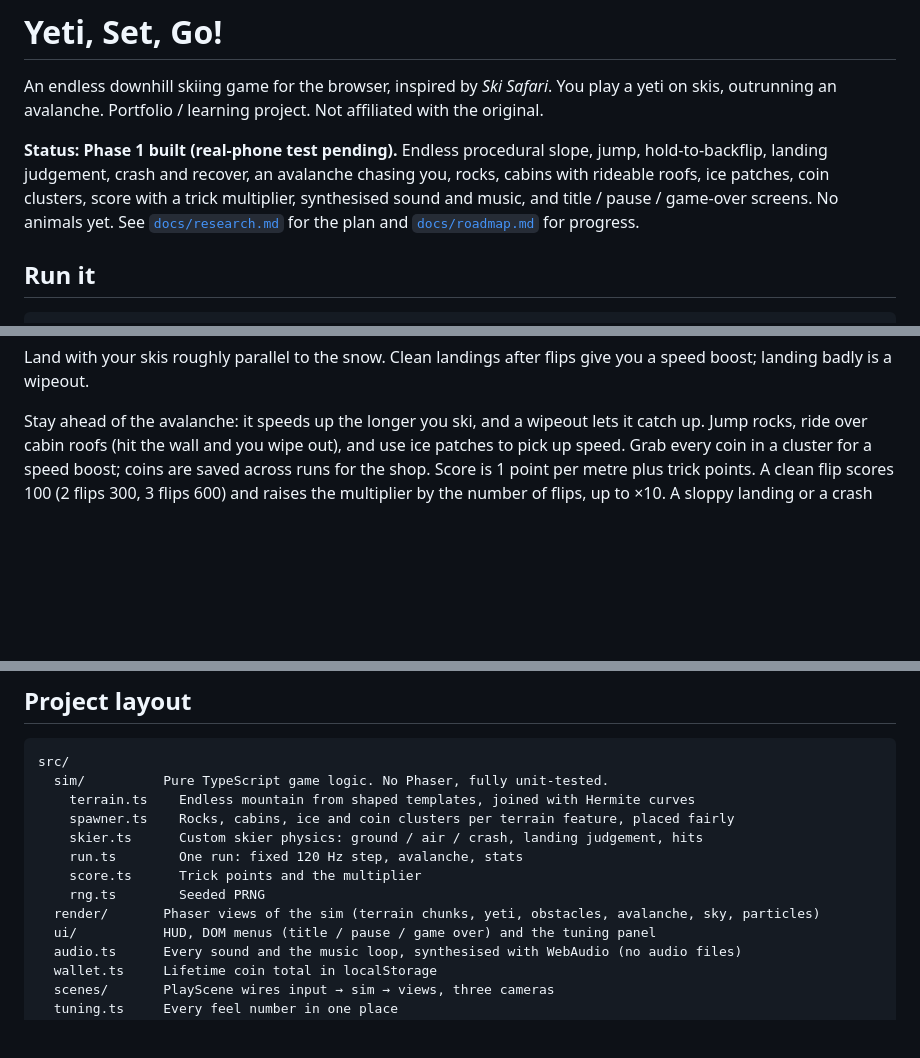
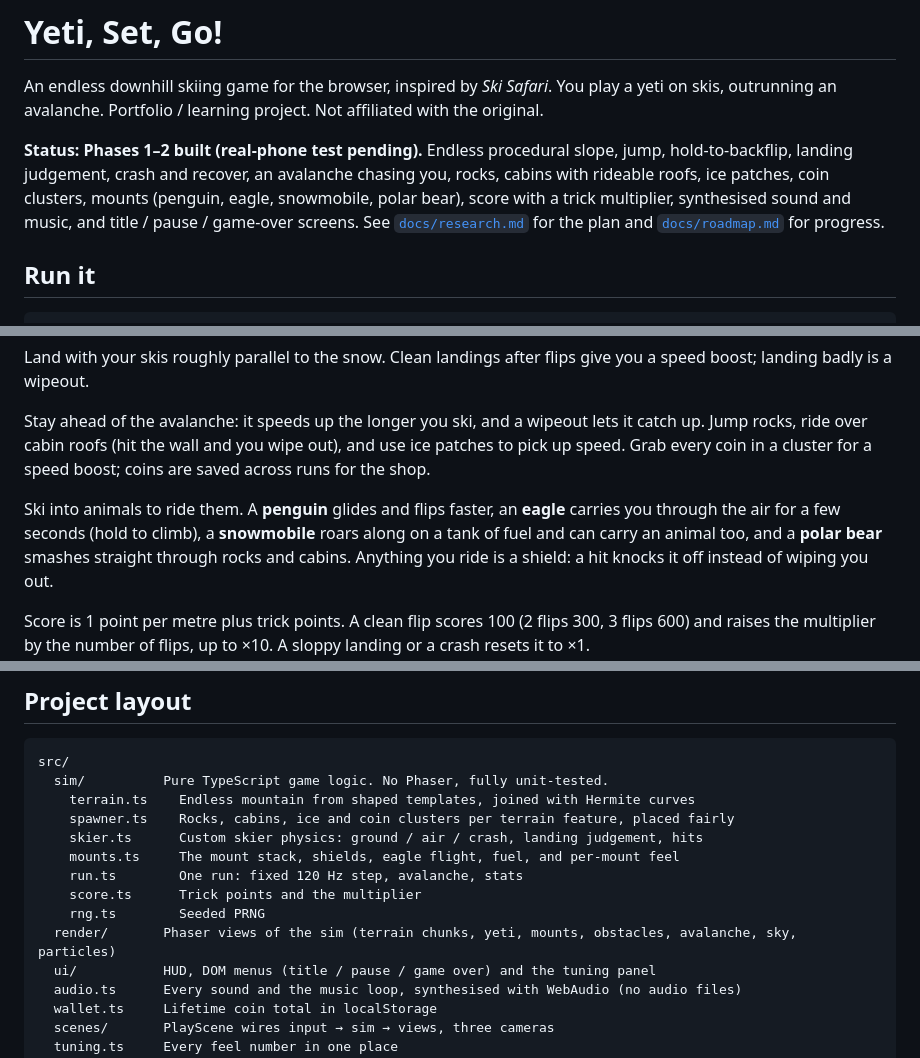
Before and after one commit to ahnafalfariza/vibe-game, a Markdown page: README.md, 3 parts joined by grey strips. GitHub-like rendering; blank space fills up the shorter version.

Commit message:
Update README and roadmap for Phase 2
Marks the mount system, the four mounts and shield rules done, documents
?mount= and the mounts paragraph.

```diff
--- a/README.md
+++ b/README.md
@@ -4,11 +4,12 @@ An endless downhill skiing game for the browser, inspired by *Ski Safari*.
 You play a yeti on skis, outrunning an avalanche.
 Portfolio / learning project. Not affiliated with the original.
 
-**Status: Phase 1 built (real-phone test pending).** Endless procedural slope, jump, hold-to-backflip,
-landing judgement, crash and recover, an avalanche chasing you, rocks, cabins
-with rideable roofs, ice patches, coin clusters, score with a trick
+**Status: Phases 1–2 built (real-phone test pending).** Endless procedural
+slope, jump, hold-to-backflip, landing judgement, crash and recover, an
+avalanche chasing you, rocks, cabins with rideable roofs, ice patches, coin
+clusters, mounts (penguin, eagle, snowmobile, polar bear), score with a trick
 multiplier, synthesised sound and music, and title / pause / game-over
-screens. No animals yet. See [`docs/research.md`](docs/research.md) for the
+screens. See [`docs/research.md`](docs/research.md) for the
 plan and [`docs/roadmap.md`](docs/roadmap.md) for progress.
 
 ## Run it
@@ -45,7 +47,15 @@ give you a speed boost; landing badly is a wipeout.
 Stay ahead of the avalanche: it speeds up the longer you ski, and a wipeout
 lets it catch up. Jump rocks, ride over cabin roofs (hit the wall and you
 wipe out), and use ice patches to pick up speed. Grab every coin in a cluster
-for a speed boost; coins are saved across runs for the shop. Score is 1 point per metre plus trick points. A clean flip
+for a speed boost; coins are saved across runs for the shop.
+
+Ski into animals to ride them. A **penguin** glides and flips faster, an
+**eagle** carries you through the air for a few seconds (hold to climb), a
+**snowmobile** roars along on a tank of fuel and can carry an animal too, and
+a **polar bear** smashes straight through rocks and cabins. Anything you ride
+is a shield: a hit knocks it off instead of wiping you out.
+
+Score is 1 point per metre plus trick points. A clean flip
 scores 100 (2 flips 300, 3 flips 600) and raises the multiplier by the
 number of flips, up to ×10. A sloppy landing or a crash resets it to ×1.
 
@@ -64,10 +74,11 @@ src/
     terrain.ts    Endless mountain from shaped templates, joined with Hermite curves
     spawner.ts    Rocks, cabins, ice and coin clusters per terrain feature, placed fairly
     skier.ts      Custom skier physics: ground / air / crash, landing judgement, hits
+    mounts.ts     The mount stack, shields, eagle flight, fuel, and per-mount feel
     run.ts        One run: fixed 120 Hz step, avalanche, stats
     score.ts      Trick points and the multiplier
     rng.ts        Seeded PRNG
-  render/       Phaser views of the sim (terrain chunks, yeti, obstacles, avalanche, sky, particles)
+  render/       Phaser views of the sim (terrain chunks, yeti, mounts, obstacles, avalanche, sky, particles)
   ui/           HUD, DOM menus (title / pause / game over) and the tuning panel
   audio.ts      Every sound and the music loop, synthesised with WebAudio (no audio files)
   wallet.ts     Lifetime coin total in localStorage
```
Also changed, not shown: other parts of README.md (+1 -0 lines), docs/roadmap.md (+9 -9 lines).
